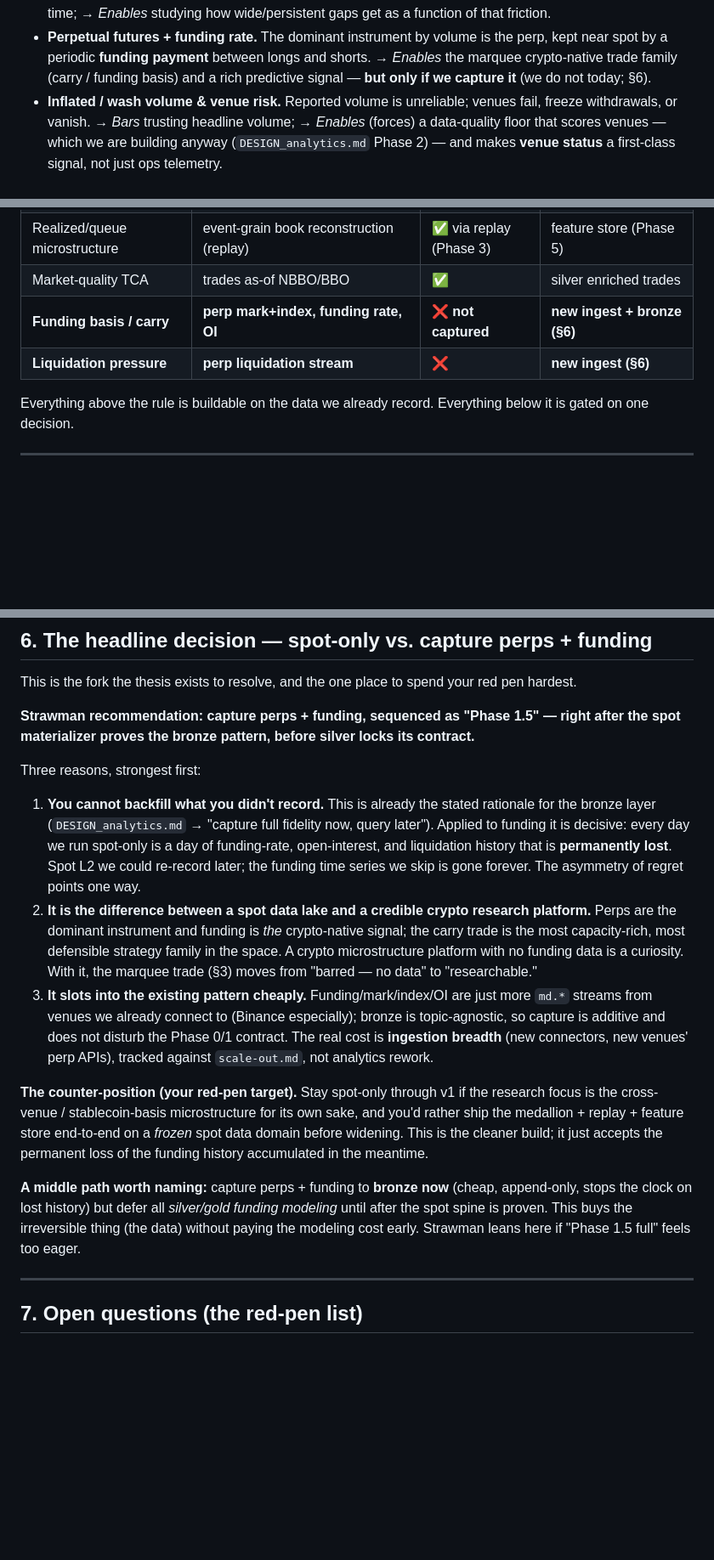
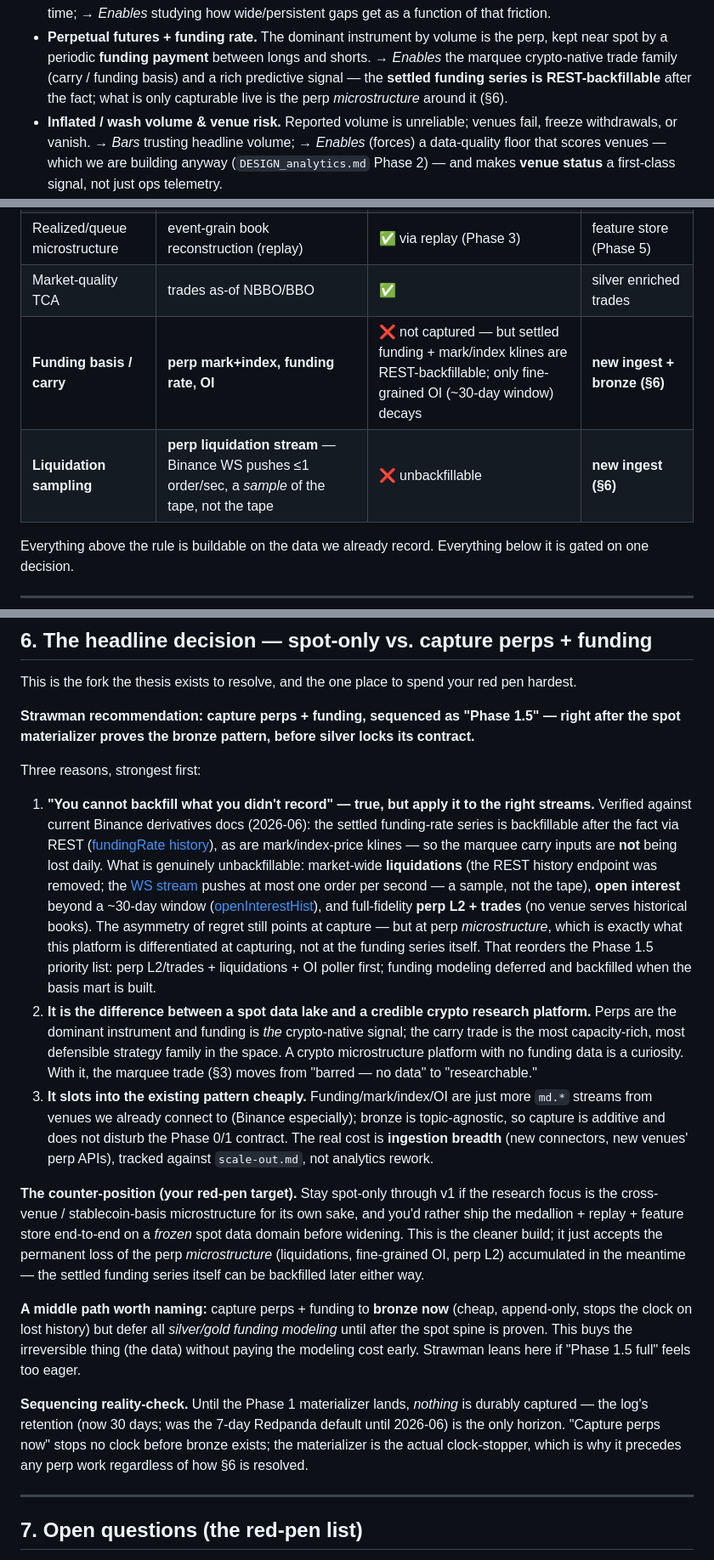
Before and after one commit to ryanp2718/crosstick, a Markdown page: docs/RESEARCH_thesis.md, 3 parts joined by grey strips. Shown at 85% size. GitHub-like rendering; blank space fills up the shorter version.

Commit message:
docs: thesis red-pen - funding is REST-backfillable; only perp microstructure decays

```diff
--- a/docs/RESEARCH_thesis.md
+++ b/docs/RESEARCH_thesis.md
@@ -71,7 +71,9 @@ from equities/FX — each is simultaneously a hazard and a source of signal.
 - **Perpetual futures + funding rate.** The dominant instrument by volume is the
   perp, kept near spot by a periodic **funding payment** between longs and shorts.
   → *Enables* the marquee crypto-native trade family (carry / funding basis) and a
-  rich predictive signal — **but only if we capture it** (we do not today; §6).
+  rich predictive signal — the **settled funding series is REST-backfillable**
+  after the fact; what is only capturable live is the perp *microstructure*
+  around it (§6).
 - **Inflated / wash volume & venue risk.** Reported volume is unreliable; venues
   fail, freeze withdrawals, or vanish. → *Bars* trusting headline volume; →
   *Enables* (forces) a data-quality floor that scores venues — which we are
@@ -119,8 +121,8 @@ have it), and where it lands in the build.
 | Order-flow imbalance (OFI) | L2 `book.*.deltas` event stream | ✅ (full fidelity) | silver event-grain → feature store |
 | Realized/queue microstructure | event-grain book reconstruction (replay) | ✅ via replay (Phase 3) | feature store (Phase 5) |
 | Market-quality TCA | trades as-of NBBO/BBO | ✅ | silver enriched trades |
-| **Funding basis / carry** | **perp mark+index, funding rate, OI** | ❌ **not captured** | **new ingest + bronze (§6)** |
-| **Liquidation pressure** | **perp liquidation stream** | ❌ | **new ingest (§6)** |
+| **Funding basis / carry** | **perp mark+index, funding rate, OI** | ❌ not captured — but settled funding + mark/index klines are REST-backfillable; only fine-grained OI (~30-day window) decays | **new ingest + bronze (§6)** |
+| **Liquidation sampling** | **perp liquidation stream** — Binance WS pushes ≤1 order/sec, a *sample* of the tape, not the tape | ❌ unbackfillable | **new ingest (§6)** |
 
 Everything above the rule is buildable on the data we already record. Everything
 below it is gated on one decision.
@@ -151,12 +153,23 @@ its contract.**
 
 Three reasons, strongest first:
 
-1. **You cannot backfill what you didn't record.** This is already the stated
-   rationale for the bronze layer (`DESIGN_analytics.md` → "capture full fidelity
-   now, query later"). Applied to funding it is decisive: every day we run
-   spot-only is a day of funding-rate, open-interest, and liquidation history
-   that is **permanently lost**. Spot L2 we could re-record later; the funding
-   time series we skip is gone forever. The asymmetry of regret points one way.
+1. **"You cannot backfill what you didn't record" — true, but apply it to the
+   right streams.** Verified against current Binance derivatives docs (2026-06):
+   the settled funding-rate series is backfillable after the fact via REST
+   ([fundingRate history](https://developers.binance.com/docs/derivatives/usds-margined-futures/market-data/rest-api/Get-Funding-Rate-History)),
+   as are mark/index-price klines — so the marquee carry inputs are **not**
+   being lost daily. What is genuinely unbackfillable: market-wide
+   **liquidations** (the REST history endpoint was removed; the
+   [WS stream](https://developers.binance.com/docs/derivatives/usds-margined-futures/websocket-market-streams/Liquidation-Order-Streams)
+   pushes at most one order per second — a sample, not the tape), **open
+   interest** beyond a ~30-day window
+   ([openInterestHist](https://developers.binance.com/docs/derivatives/usds-margined-futures/market-data/rest-api/Open-Interest-Statistics)),
+   and full-fidelity **perp L2 + trades** (no venue serves historical books).
+   The asymmetry of regret still points at capture — but at perp
+   *microstructure*, which is exactly what this platform is differentiated at
+   capturing, not at the funding series itself. That reorders the Phase 1.5
+   priority list: perp L2/trades + liquidations + OI poller first; funding
+   modeling deferred and backfilled when the basis mart is built.
 2. **It is the difference between a spot data lake and a credible crypto research
    platform.** Perps are the dominant instrument and funding is *the* crypto-native
    signal; the carry trade is the most capacity-rich, most defensible strategy
@@ -173,13 +186,21 @@ Three reasons, strongest first:
 research focus is the cross-venue / stablecoin-basis microstructure for its own
 sake, and you'd rather ship the medallion + replay + feature store end-to-end on a
 *frozen* spot data domain before widening. This is the cleaner build; it just
-accepts the permanent loss of the funding history accumulated in the meantime.
+accepts the permanent loss of the perp *microstructure* (liquidations,
+fine-grained OI, perp L2) accumulated in the meantime — the settled funding
+series itself can be backfilled later either way.
 
 **A middle path worth naming:** capture perps + funding to **bronze now**
 (cheap, append-only, stops the clock on lost history) but defer all *silver/gold
 funding modeling* until after the spot spine is proven. This buys the
 irreversible thing (the data) without paying the modeling cost early. Strawman
 leans here if "Phase 1.5 full" feels too eager.
+
+**Sequencing reality-check.** Until the Phase 1 materializer lands, *nothing*
+is durably captured — the log's retention (now 30 days; was the 7-day Redpanda
+default until 2026-06) is the only horizon. "Capture perps now" stops no clock
+before bronze exists; the materializer is the actual clock-stopper, which is
+why it precedes any perp work regardless of how §6 is resolved.
 
 ---
 
```
